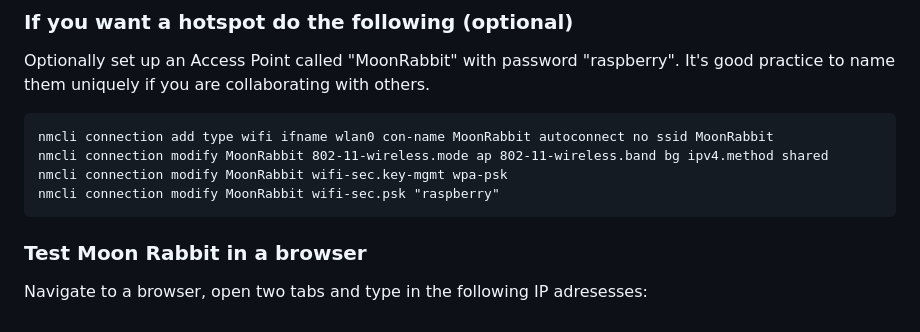
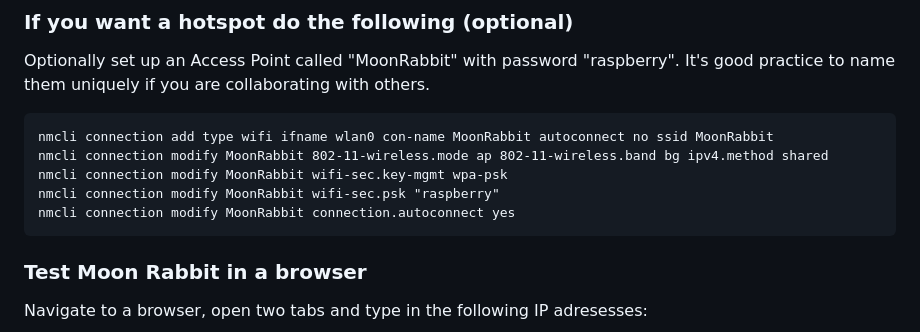
Before and after one commit to SteveBz/MoonRabbit, a Markdown page: README.md, the part around the change. Rendered like a GitHub page.

````diff
--- a/README.md
+++ b/README.md
@@ -140,6 +140,7 @@ nmcli connection add type wifi ifname wlan0 con-name MoonRabbit autoconnect no s
 nmcli connection modify MoonRabbit 802-11-wireless.mode ap 802-11-wireless.band bg ipv4.method shared
 nmcli connection modify MoonRabbit wifi-sec.key-mgmt wpa-psk
 nmcli connection modify MoonRabbit wifi-sec.psk "raspberry"
+nmcli connection modify MoonRabbit connection.autoconnect yes
 ```
 
 ### Test Moon Rabbit in a browser
````
